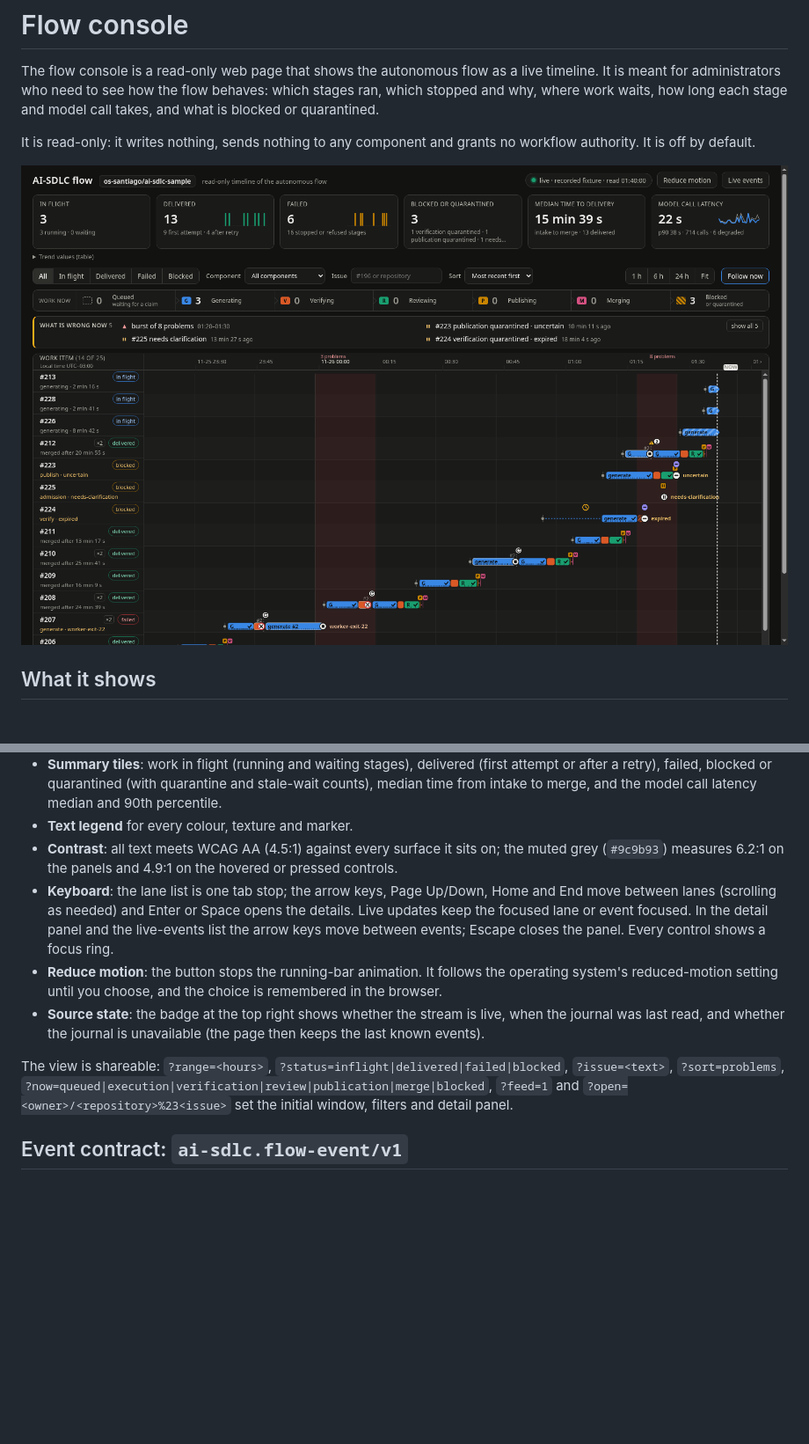
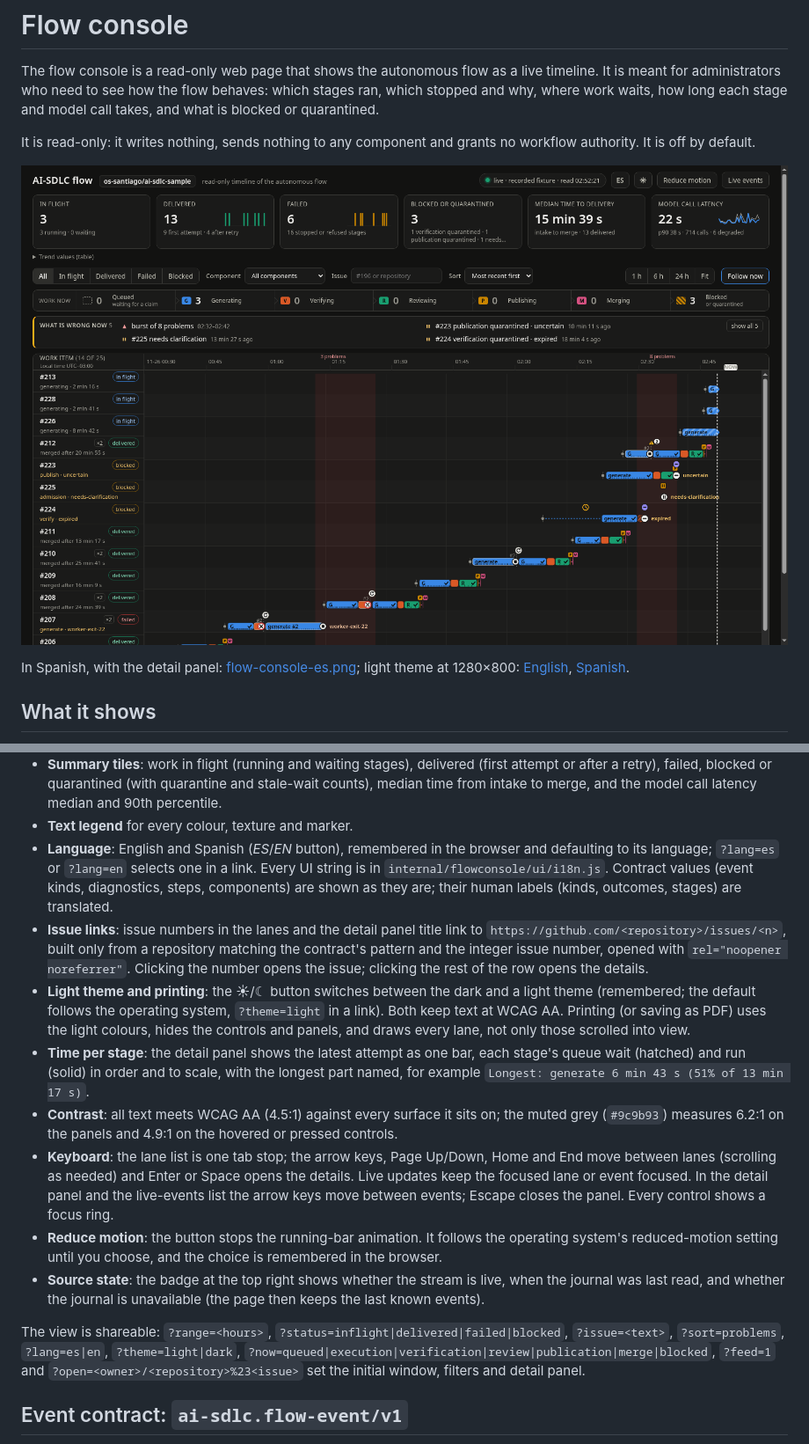
Before and after one commit to os-santiago/ai-sdlc, a Markdown page: docs/operations/flow-console.md, 2 parts joined by grey strips. Shown at 88% size. Rendered like a GitHub page; pictures changed too: docs/operations/flow-console.png; blank space fills up the shorter version.

```diff
--- a/docs/operations/flow-console.md
+++ b/docs/operations/flow-console.md
@@ -9,6 +9,8 @@ It is read-only: it writes nothing, sends nothing to any component and grants
 no workflow authority. It is off by default.
 
 ![Flow console with the evaluation-battery fixture](flow-console.png)
+
+In Spanish, with the detail panel: [flow-console-es.png](flow-console-es.png); light theme at 1280×800: [English](flow-console-1280.png), [Spanish](flow-console-es-1280.png).
 
 ## What it shows
 
@@ -94,6 +96,25 @@ no workflow authority. It is off by default.
   quarantine and stale-wait counts), median time from intake to merge, and the
   model call latency median and 90th percentile.
 - **Text legend** for every colour, texture and marker.
+- **Language**: English and Spanish (*ES*/*EN* button), remembered in the
+  browser and defaulting to its language; `?lang=es` or `?lang=en` selects
+  one in a link. Every UI string is in `internal/flowconsole/ui/i18n.js`.
+  Contract values (event kinds, diagnostics, steps, components) are shown
+  as they are; their human labels (kinds, outcomes, stages) are translated.
+- **Issue links**: issue numbers in the lanes and the detail panel title
+  link to `https://github.com/<repository>/issues/<n>`, built only from a
+  repository matching the contract's pattern and the integer issue number,
+  opened with `rel="noopener noreferrer"`. Clicking the number opens the
+  issue; clicking the rest of the row opens the details.
+- **Light theme and printing**: the ☀/☾ button switches between the dark
+  and a light theme (remembered; the default follows the operating system,
+  `?theme=light` in a link). Both keep text at WCAG AA. Printing (or saving
+  as PDF) uses the light colours, hides the controls and panels, and draws
+  every lane, not only those scrolled into view.
+- **Time per stage**: the detail panel shows the latest attempt as one bar,
+  each stage's queue wait (hatched) and run (solid) in order and to scale,
+  with the longest part named, for example `Longest: generate 6 min 43 s
+  (51% of 13 min 17 s)`.
 - **Contrast**: all text meets WCAG AA (4.5:1) against every surface it sits
   on; the muted grey (`#9c9b93`) measures 6.2:1 on the panels and 4.9:1 on the
   hovered or pressed controls.
@@ -110,7 +131,7 @@ no workflow authority. It is off by default.
   (the page then keeps the last known events).
 
 The view is shareable: `?range=<hours>`, `?status=inflight|delivered|failed|blocked`,
-`?issue=<text>`, `?sort=problems`, `?now=queued|execution|verification|review|publication|merge|blocked`, `?feed=1` and `?open=<owner>/<repository>%23<issue>` set the initial
+`?issue=<text>`, `?sort=problems`, `?lang=es|en`, `?theme=light|dark`, `?now=queued|execution|verification|review|publication|merge|blocked`, `?feed=1` and `?open=<owner>/<repository>%23<issue>` set the initial
 window, filters and detail panel.
 
 ## Event contract: `ai-sdlc.flow-event/v1`
```
Also changed, not shown: docs/operations/flow-console-1280.png, docs/operations/flow-console-detail.png, docs/operations/flow-console-es-1280.png (added), docs/operations/flow-console-es.png (added), docs/operations/flow-console-feed.png, 4 other files.
